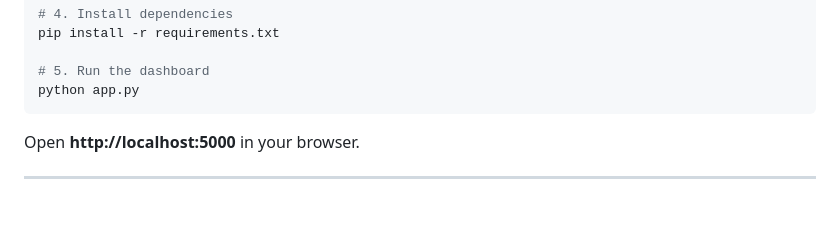
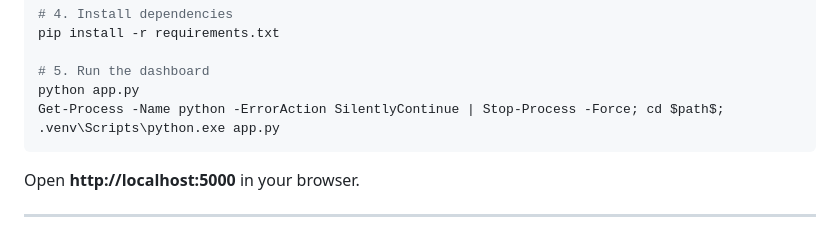
Before and after one commit to nigoda/Cadio-MQTT-Dashboard, a Markdown page: SETUP.md, the part around the change. GitHub-like rendering; blank space fills up the shorter version.

Commit message:
Enhance setup instructions for running the dashboard
Added PowerShell command to stop existing Python processes before running the app.

````diff
--- a/SETUP.md
+++ b/SETUP.md
@@ -28,6 +28,7 @@ pip install -r requirements.txt
 
 # 5. Run the dashboard
 python app.py
+Get-Process -Name python -ErrorAction SilentlyContinue | Stop-Process -Force; cd $path$; .venv\Scripts\python.exe app.py
 ```
 
 Open **http://localhost:5000** in your browser.
````
